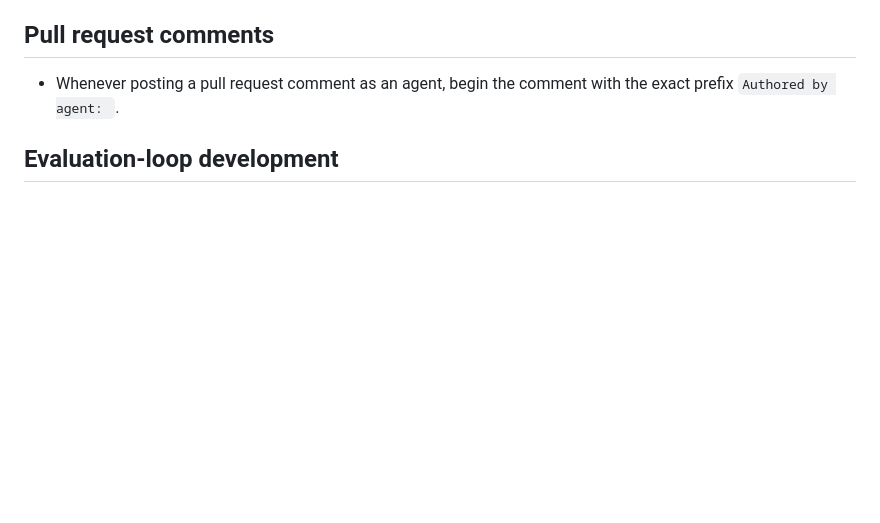
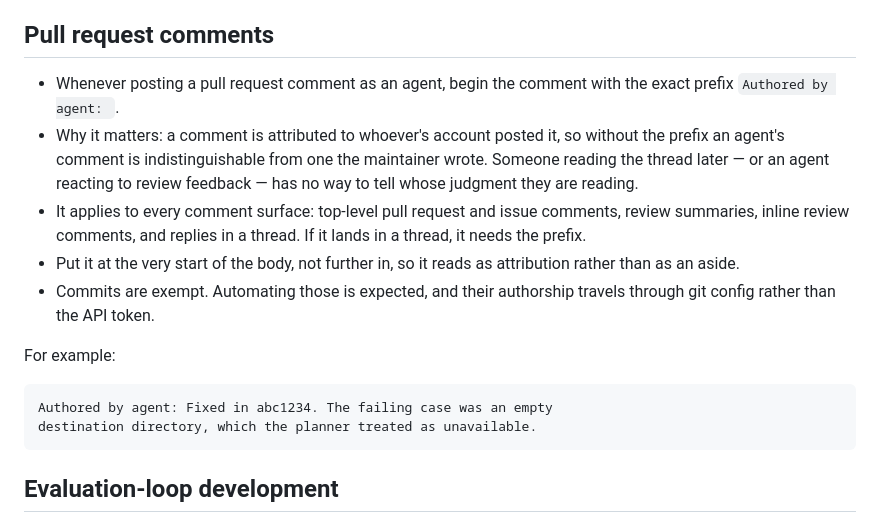
Before and after one commit to alexfilipe/aetherloom, a Markdown page: AGENTS.md, the part around the change. GitHub-like rendering; blank space fills up the shorter version.

````diff
--- a/AGENTS.md
+++ b/AGENTS.md
@@ -148,6 +148,17 @@ When a conflict is found:
 ## Pull request comments
 
 - Whenever posting a pull request comment as an agent, begin the comment with the exact prefix `Authored by agent: `.
+- Why it matters: a comment is attributed to whoever's account posted it, so without the prefix an agent's comment is indistinguishable from one the maintainer wrote. Someone reading the thread later — or an agent reacting to review feedback — has no way to tell whose judgment they are reading.
+- It applies to every comment surface: top-level pull request and issue comments, review summaries, inline review comments, and replies in a thread. If it lands in a thread, it needs the prefix.
+- Put it at the very start of the body, not further in, so it reads as attribution rather than as an aside.
+- Commits are exempt. Automating those is expected, and their authorship travels through git config rather than the API token.
+
+For example:
+
+```text
+Authored by agent: Fixed in abc1234. The failing case was an empty
+destination directory, which the planner treated as unavailable.
+```
 
 ## Evaluation-loop development
 
````
Also changed, not shown: CLAUDE.md (+11 -0 lines).
